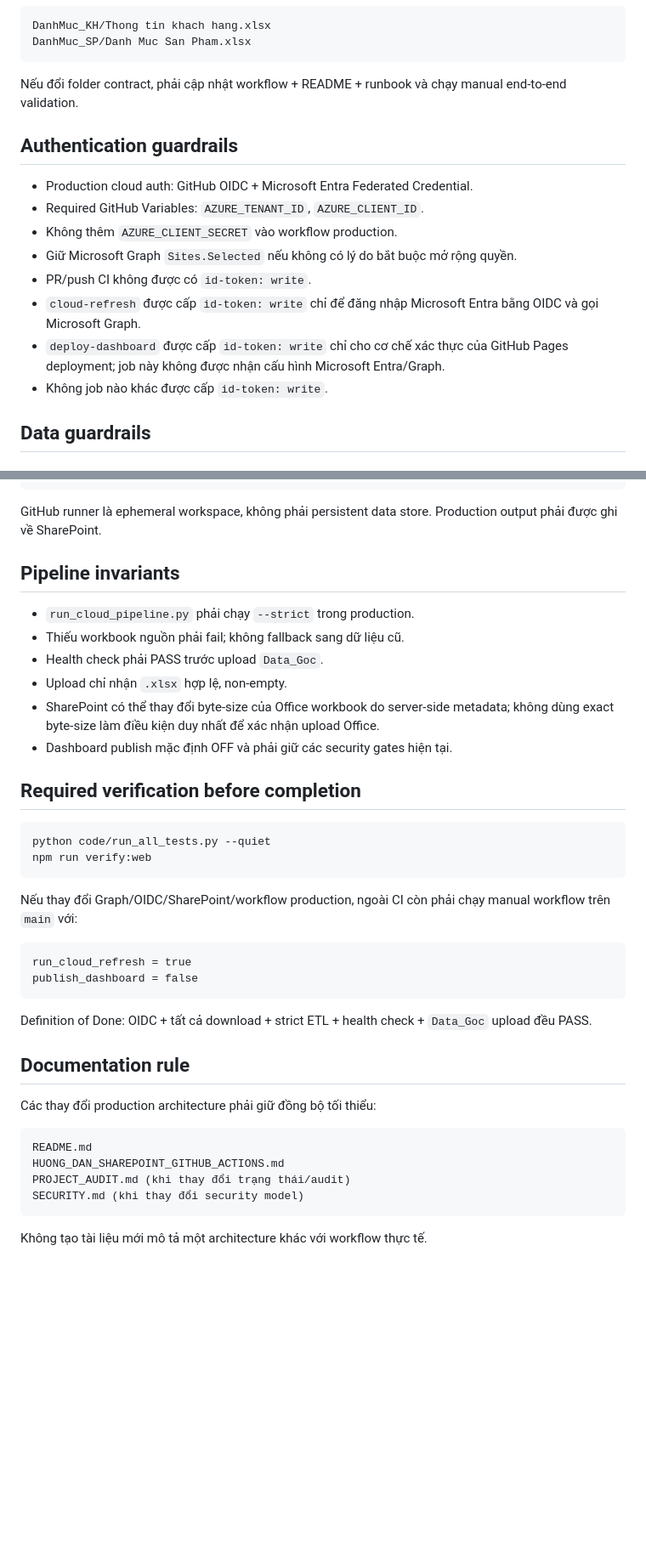
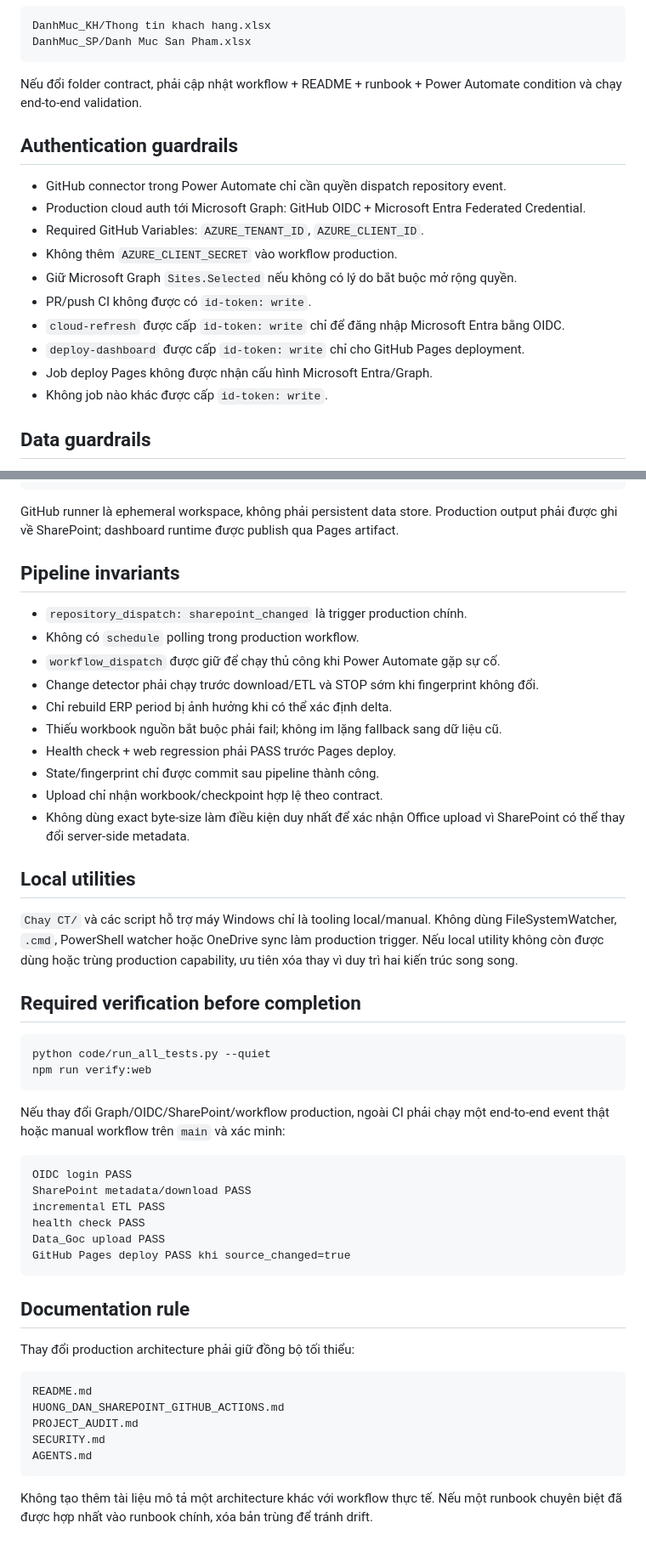
Before and after one commit to Huanpro1239/vikoda-sellin-dashboard, a Markdown page: AGENTS.md, 2 parts joined by grey strips. Shown at 85% size. Drawn GitHub-style; blank space fills up the shorter version.

Commit message:
Align engineering guardrails with event-driven production

````diff
--- a/AGENTS.md
+++ b/AGENTS.md
@@ -37,19 +65,20 @@ DanhMuc_KH/Thong tin khach hang.xlsx
 DanhMuc_SP/Danh Muc San Pham.xlsx
 ```
 
-Nếu đổi folder contract, phải cập nhật workflow + README + runbook và chạy manual end-to-end validation.
+Nếu đổi folder contract, phải cập nhật workflow + README + runbook + Power Automate
+condition và chạy end-to-end validation.
 
 ## Authentication guardrails
 
-- Production cloud auth: GitHub OIDC + Microsoft Entra Federated Credential.
+- GitHub connector trong Power Automate chỉ cần quyền dispatch repository event.
+- Production cloud auth tới Microsoft Graph: GitHub OIDC + Microsoft Entra Federated Credential.
 - Required GitHub Variables: `AZURE_TENANT_ID`, `AZURE_CLIENT_ID`.
 - Không thêm `AZURE_CLIENT_SECRET` vào workflow production.
 - Giữ Microsoft Graph `Sites.Selected` nếu không có lý do bắt buộc mở rộng quyền.
 - PR/push CI không được có `id-token: write`.
-- `cloud-refresh` được cấp `id-token: write` chỉ để đăng nhập Microsoft Entra
-  bằng OIDC và gọi Microsoft Graph.
-- `deploy-dashboard` được cấp `id-token: write` chỉ cho cơ chế xác thực của
-  GitHub Pages deployment; job này không được nhận cấu hình Microsoft Entra/Graph.
+- `cloud-refresh` được cấp `id-token: write` chỉ để đăng nhập Microsoft Entra bằng OIDC.
+- `deploy-dashboard` được cấp `id-token: write` chỉ cho GitHub Pages deployment.
+- Job deploy Pages không được nhận cấu hình Microsoft Entra/Graph.
 - Không job nào khác được cấp `id-token: write`.
 
 ## Data guardrails
@@ -67,16 +96,28 @@ production workbooks
 customer/revenue-level exports
 ```
 
-GitHub runner là ephemeral workspace, không phải persistent data store. Production output phải được ghi về SharePoint.
+GitHub runner là ephemeral workspace, không phải persistent data store. Production
+output phải được ghi về SharePoint; dashboard runtime được publish qua Pages artifact.
 
 ## Pipeline invariants
 
-- `run_cloud_pipeline.py` phải chạy `--strict` trong production.
-- Thiếu workbook nguồn phải fail; không fallback sang dữ liệu cũ.
-- Health check phải PASS trước upload `Data_Goc`.
-- Upload chỉ nhận `.xlsx` hợp lệ, non-empty.
-- SharePoint có thể thay đổi byte-size của Office workbook do server-side metadata; không dùng exact byte-size làm điều kiện duy nhất để xác nhận upload Office.
-- Dashboard publish mặc định OFF và phải giữ các security gates hiện tại.
+- `repository_dispatch: sharepoint_changed` là trigger production chính.
+- Không có `schedule` polling trong production workflow.
+- `workflow_dispatch` được giữ để chạy thủ công khi Power Automate gặp sự cố.
+- Change detector phải chạy trước download/ETL và STOP sớm khi fingerprint không đổi.
+- Chỉ rebuild ERP period bị ảnh hưởng khi có thể xác định delta.
+- Thiếu workbook nguồn bắt buộc phải fail; không im lặng fallback sang dữ liệu cũ.
+- Health check + web regression phải PASS trước Pages deploy.
+- State/fingerprint chỉ được commit sau pipeline thành công.
+- Upload chỉ nhận workbook/checkpoint hợp lệ theo contract.
+- Không dùng exact byte-size làm điều kiện duy nhất để xác nhận Office upload vì SharePoint có thể thay đổi server-side metadata.
+
+## Local utilities
+
+`Chay CT/` và các script hỗ trợ máy Windows chỉ là tooling local/manual. Không dùng
+FileSystemWatcher, `.cmd`, PowerShell watcher hoặc OneDrive sync làm production trigger.
+Nếu local utility không còn được dùng hoặc trùng production capability, ưu tiên xóa
+thay vì duy trì hai kiến trúc song song.
 
 ## Required verification before completion
 
@@ -85,24 +126,29 @@ python code/run_all_tests.py --quiet
 npm run verify:web
 ```
 
-Nếu thay đổi Graph/OIDC/SharePoint/workflow production, ngoài CI còn phải chạy manual workflow trên `main` với:
+Nếu thay đổi Graph/OIDC/SharePoint/workflow production, ngoài CI phải chạy một
+end-to-end event thật hoặc manual workflow trên `main` và xác minh:
 
 ```text
-run_cloud_refresh = true
-publish_dashboard = false
+OIDC login PASS
+SharePoint metadata/download PASS
+incremental ETL PASS
+health check PASS
+Data_Goc upload PASS
+GitHub Pages deploy PASS khi source_changed=true
 ```
-
-Definition of Done: OIDC + tất cả download + strict ETL + health check + `Data_Goc` upload đều PASS.
 
 ## Documentation rule
 
-Các thay đổi production architecture phải giữ đồng bộ tối thiểu:
+Thay đổi production architecture phải giữ đồng bộ tối thiểu:
 
 ```text
 README.md
 HUONG_DAN_SHAREPOINT_GITHUB_ACTIONS.md
-PROJECT_AUDIT.md (khi thay đổi trạng thái/audit)
-SECURITY.md (khi thay đổi security model)
+PROJECT_AUDIT.md
+SECURITY.md
+AGENTS.md
 ```
 
-Không tạo tài liệu mới mô tả một architecture khác với workflow thực tế.
+Không tạo thêm tài liệu mô tả một architecture khác với workflow thực tế. Nếu một
+runbook chuyên biệt đã được hợp nhất vào runbook chính, xóa bản trùng để tránh drift.
````
Also changed, not shown: other parts of AGENTS.md (+35 -7 lines).
